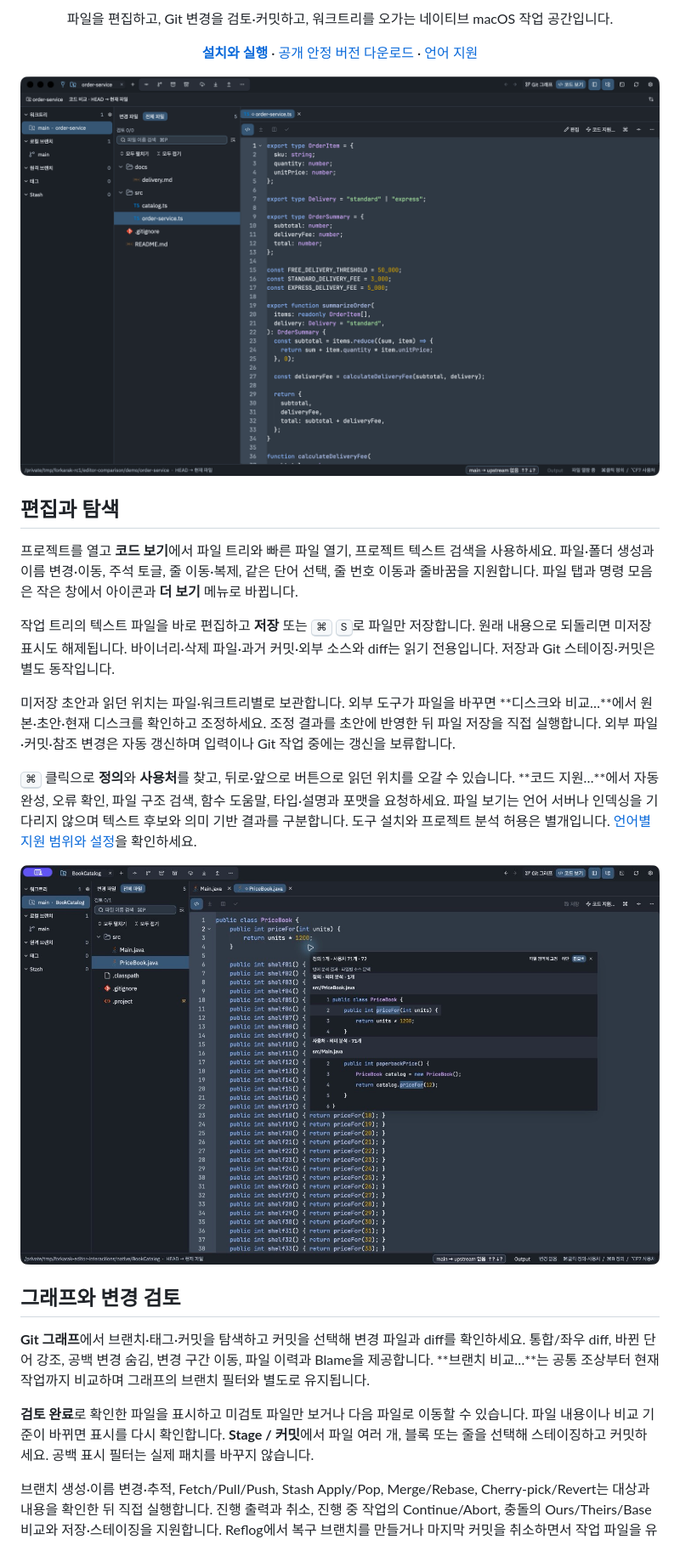
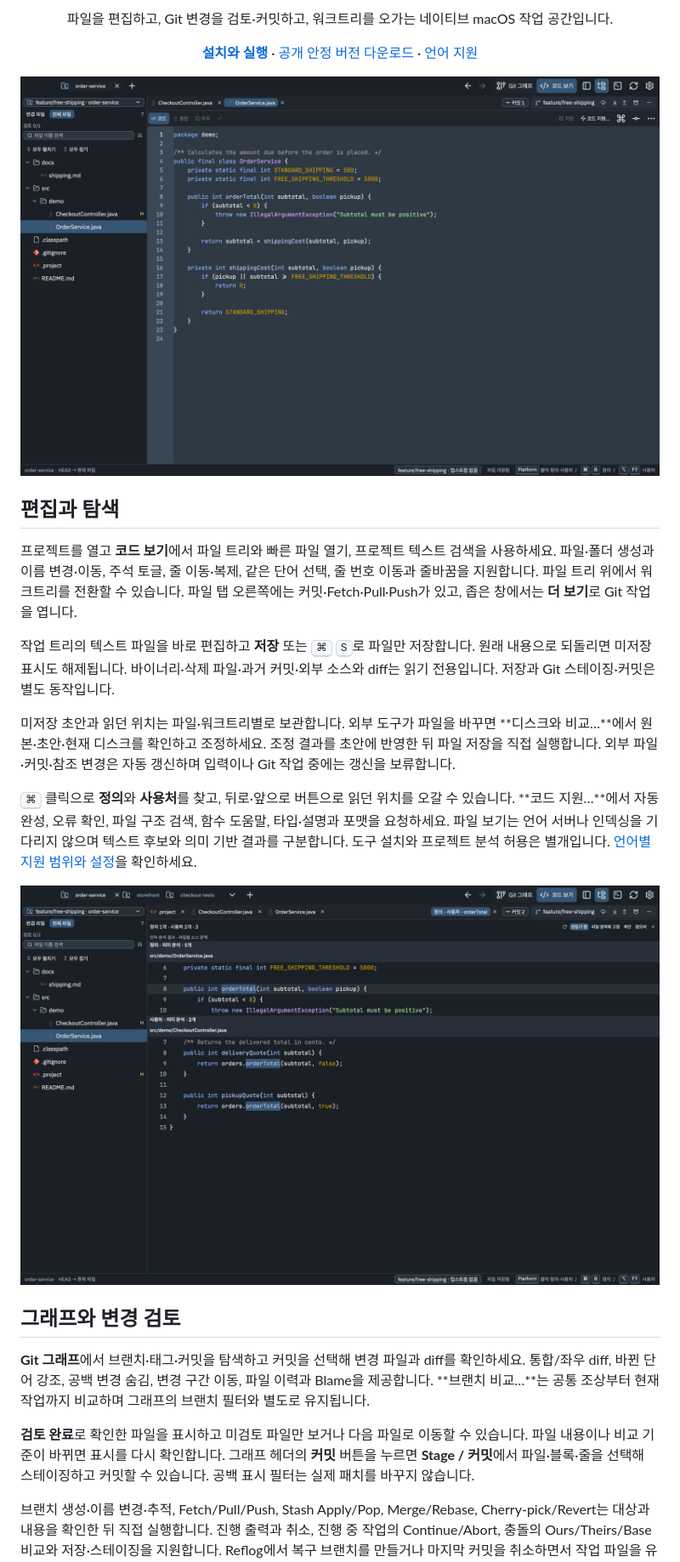
Before and after one commit to dave915/Forkarak, a Markdown page: README.md, the part around one of its changes. Shown at 85% size. Drawn GitHub-style; pictures changed too: docs/images/code-workspace.png, docs/images/java-symbol-navigation.jpg.

Commit message:
docs: refresh README screens for Forkarak 1.0.5

```diff
--- a/README.md
+++ b/README.md
@@ -8,7 +8,7 @@
 
 ## 편집과 탐색
 
-프로젝트를 열고 **코드 보기**에서 파일 트리와 빠른 파일 열기, 프로젝트 텍스트 검색을 사용하세요. 파일·폴더 생성과 이름 변경·이동, 주석 토글, 줄 이동·복제, 같은 단어 선택, 줄 번호 이동과 줄바꿈을 지원합니다. 파일 탭과 명령 모음은 작은 창에서 아이콘과 **더 보기** 메뉴로 바뀝니다.
+프로젝트를 열고 **코드 보기**에서 파일 트리와 빠른 파일 열기, 프로젝트 텍스트 검색을 사용하세요. 파일·폴더 생성과 이름 변경·이동, 주석 토글, 줄 이동·복제, 같은 단어 선택, 줄 번호 이동과 줄바꿈을 지원합니다. 파일 트리 위에서 워크트리를 전환할 수 있습니다. 파일 탭 오른쪽에는 커밋·Fetch·Pull·Push가 있고, 좁은 창에서는 **더 보기**로 Git 작업을 엽니다.
 
 작업 트리의 텍스트 파일을 바로 편집하고 **저장** 또는 <kbd>⌘</kbd> <kbd>S</kbd>로 파일만 저장합니다. 원래 내용으로 되돌리면 미저장 표시도 해제됩니다. 바이너리·삭제 파일·과거 커밋·외부 소스와 diff는 읽기 전용입니다. 저장과 Git 스테이징·커밋은 별도 동작입니다.
 
@@ -22,7 +22,7 @@
 
 **Git 그래프**에서 브랜치·태그·커밋을 탐색하고 커밋을 선택해 변경 파일과 diff를 확인하세요. 통합/좌우 diff, 바뀐 단어 강조, 공백 변경 숨김, 변경 구간 이동, 파일 이력과 Blame을 제공합니다. **브랜치 비교…**는 공통 조상부터 현재 작업까지 비교하며 그래프의 브랜치 필터와 별도로 유지됩니다.
 
-**검토 완료**로 확인한 파일을 표시하고 미검토 파일만 보거나 다음 파일로 이동할 수 있습니다. 파일 내용이나 비교 기준이 바뀌면 표시를 다시 확인합니다. **Stage / 커밋**에서 파일 여러 개, 블록 또는 줄을 선택해 스테이징하고 커밋하세요. 공백 표시 필터는 실제 패치를 바꾸지 않습니다.
+**검토 완료**로 확인한 파일을 표시하고 미검토 파일만 보거나 다음 파일로 이동할 수 있습니다. 파일 내용이나 비교 기준이 바뀌면 표시를 다시 확인합니다. 그래프 헤더의 **커밋** 버튼을 누르면 **Stage / 커밋**에서 파일·블록·줄을 선택해 스테이징하고 커밋할 수 있습니다. 공백 표시 필터는 실제 패치를 바꾸지 않습니다.
 
 브랜치 생성·이름 변경·추적, Fetch/Pull/Push, Stash Apply/Pop, Merge/Rebase, Cherry-pick/Revert는 대상과 내용을 확인한 뒤 직접 실행합니다. 진행 출력과 취소, 진행 중 작업의 Continue/Abort, 충돌의 Ours/Theirs/Base 비교와 저장·스테이징을 지원합니다. Reflog에서 복구 브랜치를 만들거나 마지막 커밋을 취소하면서 작업 파일을 유지할 수 있습니다. Clone/Init, 태그와 `.gitignore` 편집도 제공하며 단순 조회나 워크트리 탐색은 저장소를 변경하지 않습니다.
 
```
Also changed, not shown: other parts of README.md (+4 -4 lines), docs/images/graph-review.png, docs/images/project-tabs.jpg, 1 other file.
